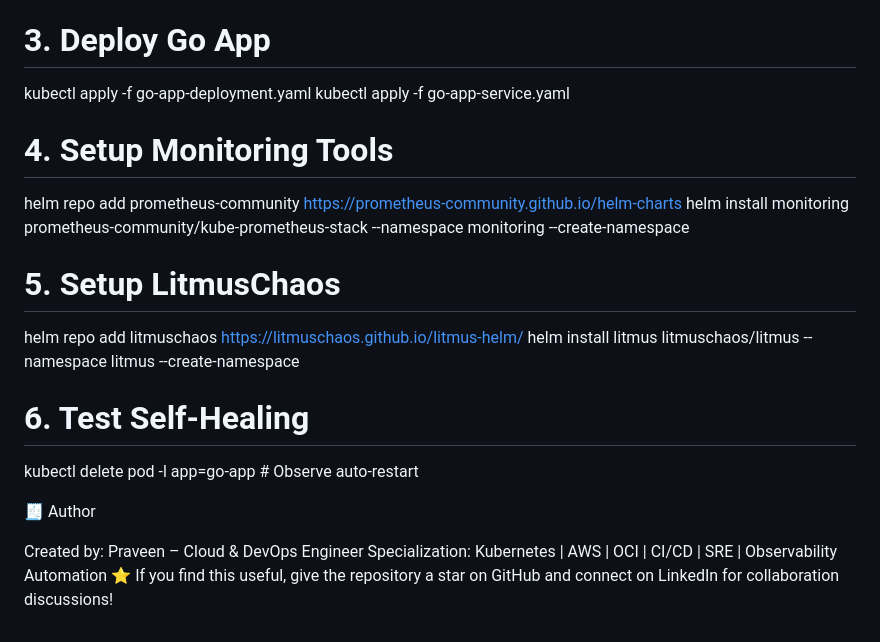
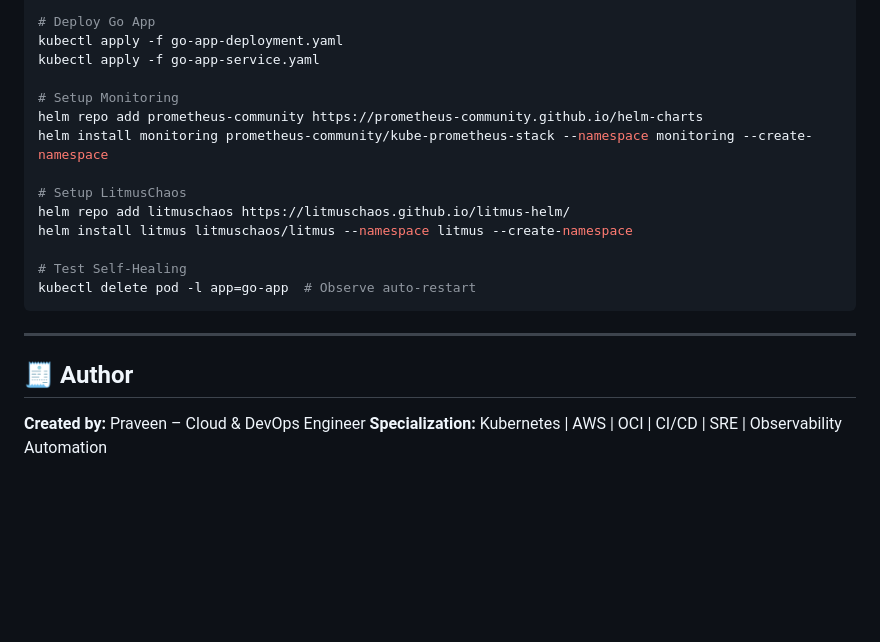
Before and after one commit to praveen28-devops/Self-Healing-Infrastructure-with-Chaos-Engineering, a Markdown page: README.md, the part around one of its changes. Drawn GitHub-style; blank space fills up the shorter version.

````diff
--- a/README.md
+++ b/README.md
@@ -146,23 +127,25 @@ minikube start --driver=docker
 helm repo add bitnami https://charts.bitnami.com/bitnami
 helm install my-postgres bitnami/postgresql
 
-# 3. Deploy Go App
+# Deploy Go App
 kubectl apply -f go-app-deployment.yaml
 kubectl apply -f go-app-service.yaml
 
-# 4. Setup Monitoring Tools
+# Setup Monitoring
 helm repo add prometheus-community https://prometheus-community.github.io/helm-charts
 helm install monitoring prometheus-community/kube-prometheus-stack --namespace monitoring --create-namespace
 
-# 5. Setup LitmusChaos
+# Setup LitmusChaos
 helm repo add litmuschaos https://litmuschaos.github.io/litmus-helm/
 helm install litmus litmuschaos/litmus --namespace litmus --create-namespace
 
-# 6. Test Self-Healing
+# Test Self-Healing
 kubectl delete pod -l app=go-app  # Observe auto-restart
+```
 
-🧾 Author
+---
 
-Created by: Praveen – Cloud & DevOps Engineer
-Specialization: Kubernetes | AWS | OCI | CI/CD | SRE | Observability Automation
-⭐ If you find this useful, give the repository a star on GitHub and connect on LinkedIn for collaboration discussions!
+## 🧾 Author
+
+**Created by:** Praveen – Cloud & DevOps Engineer
+**Specialization:** Kubernetes | AWS | OCI | CI/CD | SRE | Observability Automation
````
Also changed, not shown: other parts of README.md (+86 -105 lines).
